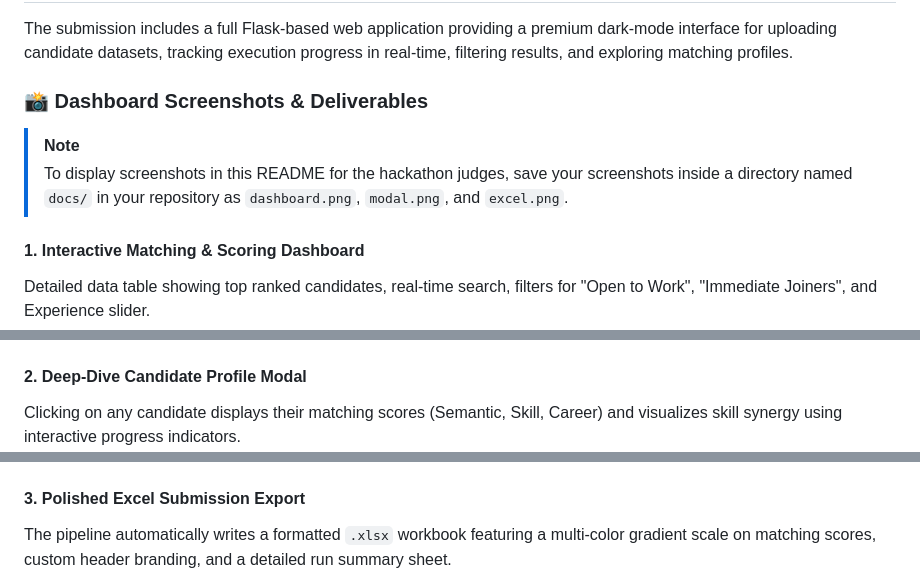
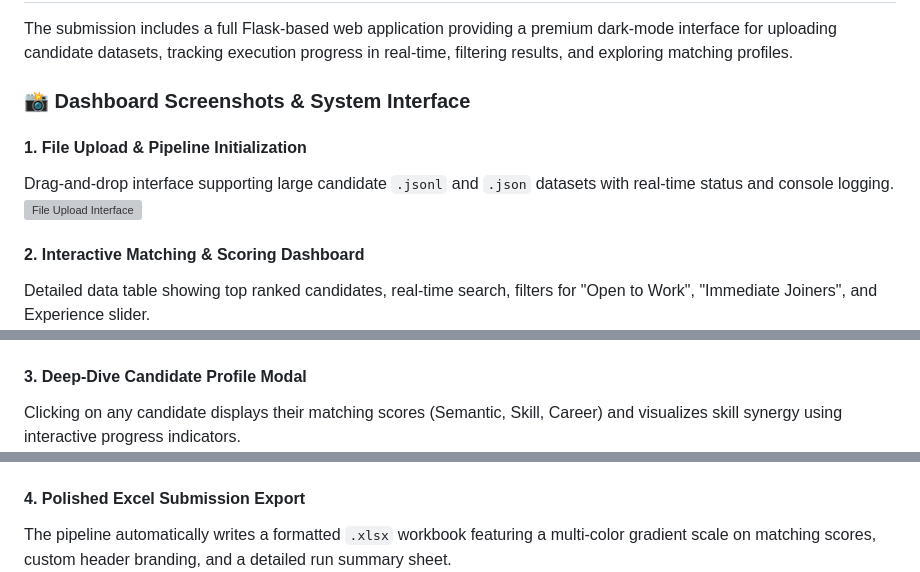
Before and after one commit to raviprakash720/India-runs, a Markdown page: README.md, 3 parts joined by grey strips. Drawn GitHub-style; grey boxes are pictures that could not be loaded.

Commit message:
Polish README, remove user instructions notes, add upload screenshot placeholder

```diff
--- a/README.md
+++ b/README.md
@@ -9,20 +9,21 @@
 
 The submission includes a full Flask-based web application providing a premium dark-mode interface for uploading candidate datasets, tracking execution progress in real-time, filtering results, and exploring matching profiles.
 
-### 📸 Dashboard Screenshots & Deliverables
+### 📸 Dashboard Screenshots & System Interface
 
-> [!NOTE]
-> To display screenshots in this README for the hackathon judges, save your screenshots inside a directory named `docs/` in your repository as `dashboard.png`, `modal.png`, and `excel.png`.
+#### 1. File Upload & Pipeline Initialization
+Drag-and-drop interface supporting large candidate `.jsonl` and `.json` datasets with real-time status and console logging.
+![File Upload Interface](docs/upload.png)
 
-#### 1. Interactive Matching & Scoring Dashboard
+#### 2. Interactive Matching & Scoring Dashboard
 Detailed data table showing top ranked candidates, real-time search, filters for "Open to Work", "Immediate Joiners", and Experience slider.
 ![Dashboard Interface](docs/dashboard.png)
 
-#### 2. Deep-Dive Candidate Profile Modal
+#### 3. Deep-Dive Candidate Profile Modal
 Clicking on any candidate displays their matching scores (Semantic, Skill, Career) and visualizes skill synergy using interactive progress indicators.
 ![Candidate Profile Modal](docs/modal.png)
 
-#### 3. Polished Excel Submission Export
+#### 4. Polished Excel Submission Export
 The pipeline automatically writes a formatted `.xlsx` workbook featuring a multi-color gradient scale on matching scores, custom header branding, and a detailed run summary sheet.
 ![Excel Spreadsheet Output](docs/excel.png)
 
```
